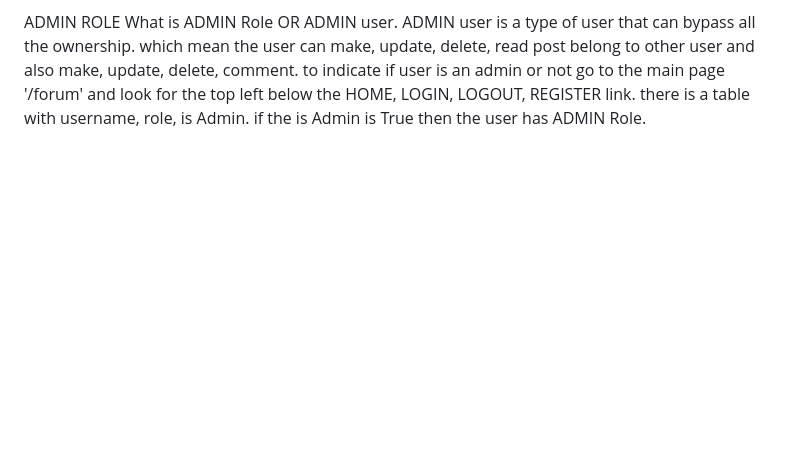
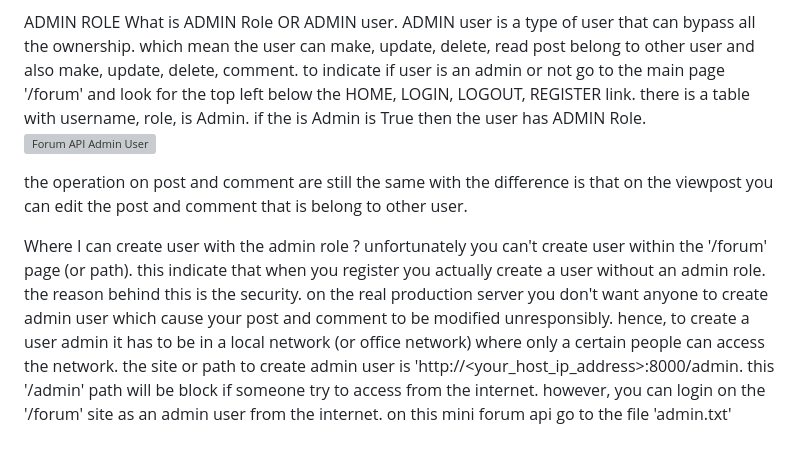
Before and after one commit to panji56/mini_form_api, a Markdown page: README.md, the part around the change. Rendered like a GitHub page; blank space fills up the shorter version; grey boxes are pictures that could not be loaded.

```diff
--- a/README.md
+++ b/README.md
@@ -67,3 +67,9 @@ Delete Comment. for delete comment just click the comment that created. once pre
 
 ADMIN ROLE
 What is ADMIN Role OR ADMIN user. ADMIN user is a type of user that can bypass all the ownership. which mean the user can make, update, delete, read post belong to other user and also make, update, delete, comment. to indicate if user is an admin or not go to the main page '/forum' and look for the top left below the HOME, LOGIN, LOGOUT, REGISTER link. there is a table with username, role, is Admin. if the is Admin is True then the user has ADMIN Role.
+![Forum API Admin User](https://user-images.githubusercontent.com/42922801/229329243-a9c98763-8460-4d99-ae8d-ceef2865983d.JPG)
+
+the operation on post and comment are still the same with the difference is that on the viewpost you can edit the post and comment that is belong to other user.
+
+Where I can create user with the admin role ?
+unfortunately you can't create user within the '/forum' page (or path). this indicate that when you register you actually create a user without an admin role. the reason behind this is the security. on the real production server you don't want anyone to create admin user which cause your post and comment to be modified unresponsibly. hence, to create a user admin it has to be in a local network (or office network) where only a certain people can access the network. the site or path to create admin user is 'http://<your_host_ip_address>:8000/admin. this '/admin' path will be block if someone try to access from the internet. however, you can login on the '/forum' site as an admin user from the internet. on this mini forum api go to the file 'admin.txt'
```
